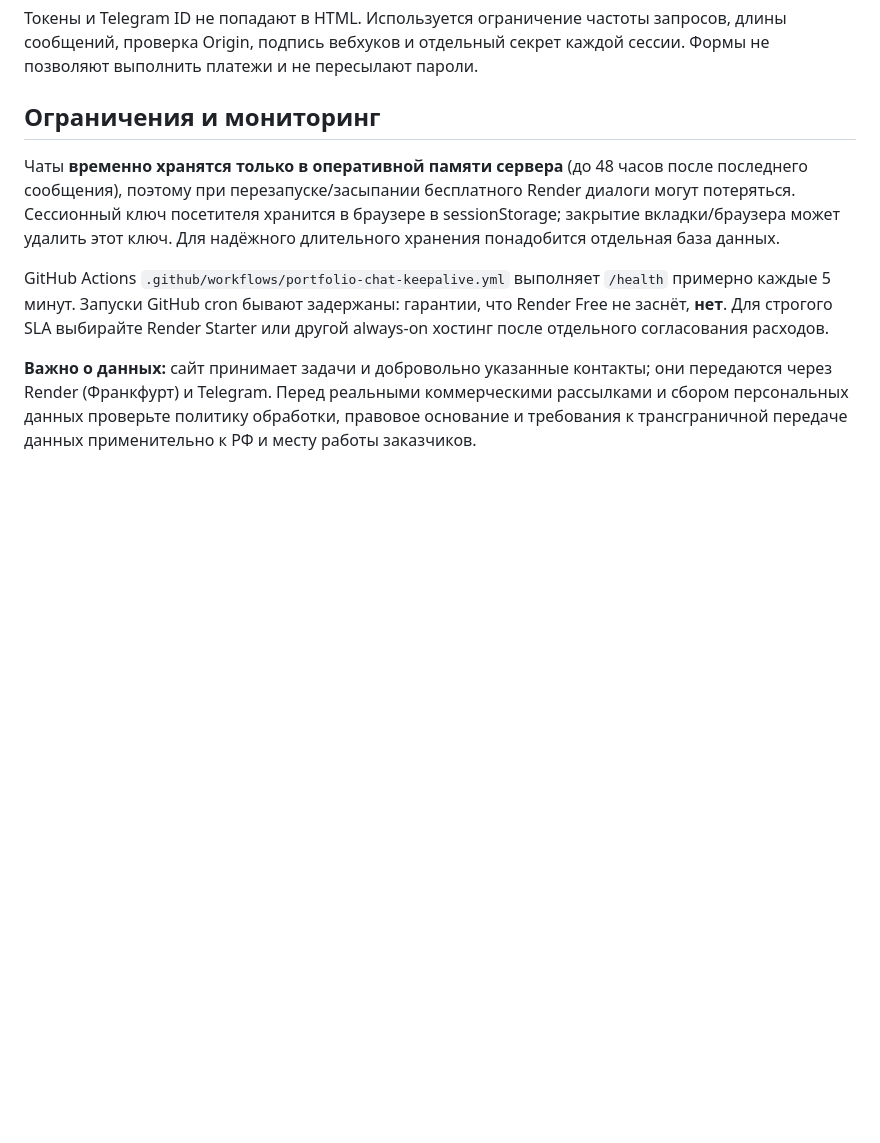
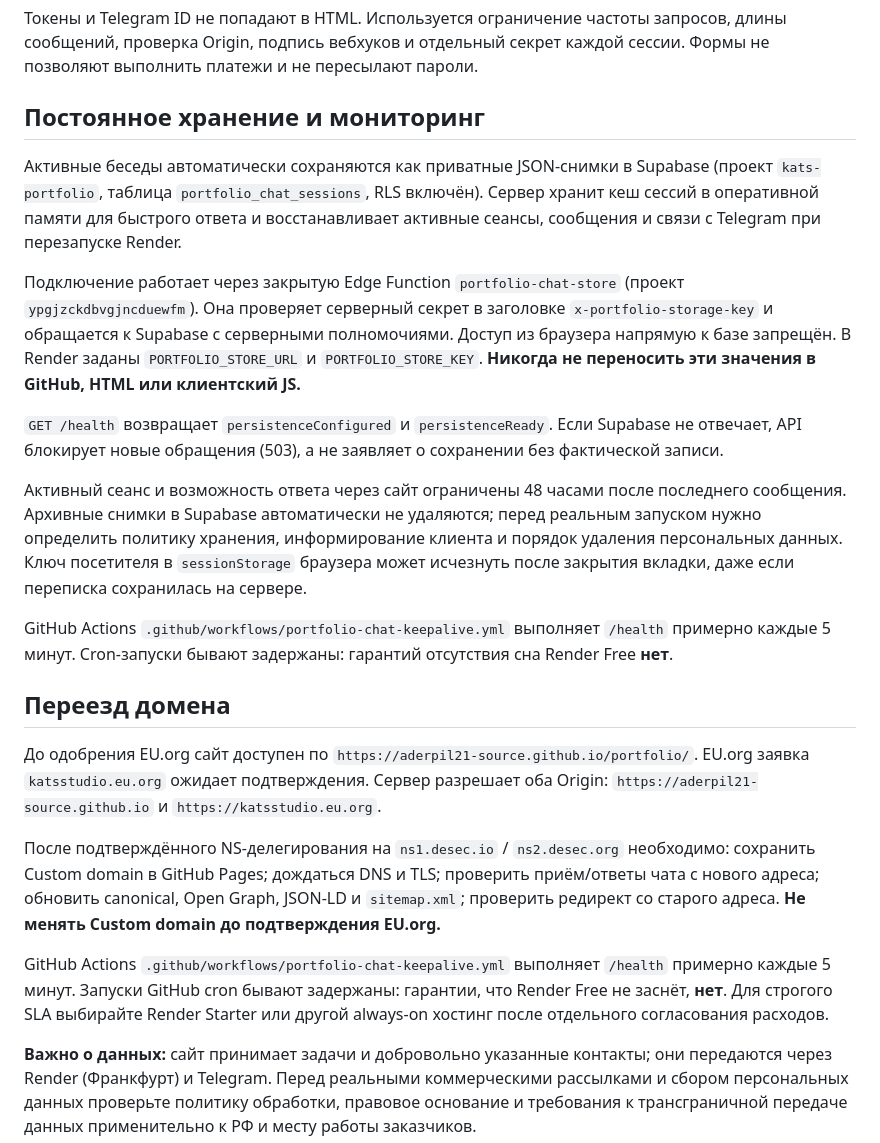
Before and after one commit to aderpil21-source/portfolio, a Markdown page: lead-api/README.md, the part around the change. Rendered like a GitHub page; blank space fills up the shorter version.

Commit message:
Document chat persistence and custom-domain launch checklist

```diff
--- a/lead-api/README.md
+++ b/lead-api/README.md
@@ -22,8 +22,21 @@ Render автоматически развёртывает **ветку `portfol
 
 Токены и Telegram ID не попадают в HTML. Используется ограничение частоты запросов, длины сообщений, проверка Origin, подпись вебхуков и отдельный секрет каждой сессии. Формы не позволяют выполнить платежи и не пересылают пароли.
 
-## Ограничения и мониторинг
-Чаты **временно хранятся только в оперативной памяти сервера** (до 48 часов после последнего сообщения), поэтому при перезапуске/засыпании бесплатного Render диалоги могут потеряться. Сессионный ключ посетителя хранится в браузере в sessionStorage; закрытие вкладки/браузера может удалить этот ключ. Для надёжного длительного хранения понадобится отдельная база данных.
+## Постоянное хранение и мониторинг
+Активные беседы автоматически сохраняются как приватные JSON-снимки в Supabase (проект `kats-portfolio`, таблица `portfolio_chat_sessions`, RLS включён). Сервер хранит кеш сессий в оперативной памяти для быстрого ответа и восстанавливает активные сеансы, сообщения и связи с Telegram при перезапуске Render.
+
+Подключение работает через закрытую Edge Function `portfolio-chat-store` (проект `ypgjzckdbvgjncduewfm`). Она проверяет серверный секрет в заголовке `x-portfolio-storage-key` и обращается к Supabase с серверными полномочиями. Доступ из браузера напрямую к базе запрещён. В Render заданы `PORTFOLIO_STORE_URL` и `PORTFOLIO_STORE_KEY`. **Никогда не переносить эти значения в GitHub, HTML или клиентский JS.**
+
+`GET /health` возвращает `persistenceConfigured` и `persistenceReady`. Если Supabase не отвечает, API блокирует новые обращения (503), а не заявляет о сохранении без фактической записи.
+
+Активный сеанс и возможность ответа через сайт ограничены 48 часами после последнего сообщения. Архивные снимки в Supabase автоматически не удаляются; перед реальным запуском нужно определить политику хранения, информирование клиента и порядок удаления персональных данных. Ключ посетителя в `sessionStorage` браузера может исчезнуть после закрытия вкладки, даже если переписка сохранилась на сервере.
+
+GitHub Actions `.github/workflows/portfolio-chat-keepalive.yml` выполняет `/health` примерно каждые 5 минут. Cron-запуски бывают задержаны: гарантий отсутствия сна Render Free **нет**.
+
+## Переезд домена
+До одобрения EU.org сайт доступен по `https://aderpil21-source.github.io/portfolio/`. EU.org заявка `katsstudio.eu.org` ожидает подтверждения. Сервер разрешает оба Origin: `https://aderpil21-source.github.io` и `https://katsstudio.eu.org`.
+
+После подтверждённого NS-делегирования на `ns1.desec.io` / `ns2.desec.org` необходимо: сохранить Custom domain в GitHub Pages; дождаться DNS и TLS; проверить приём/ответы чата с нового адреса; обновить canonical, Open Graph, JSON-LD и `sitemap.xml`; проверить редирект со старого адреса. **Не менять Custom domain до подтверждения EU.org.**
 
 GitHub Actions `.github/workflows/portfolio-chat-keepalive.yml` выполняет `/health` примерно каждые 5 минут. Запуски GitHub cron бывают задержаны: гарантии, что Render Free не заснёт, **нет**. Для строгого SLA выбирайте Render Starter или другой always-on хостинг после отдельного согласования расходов.
 
```
